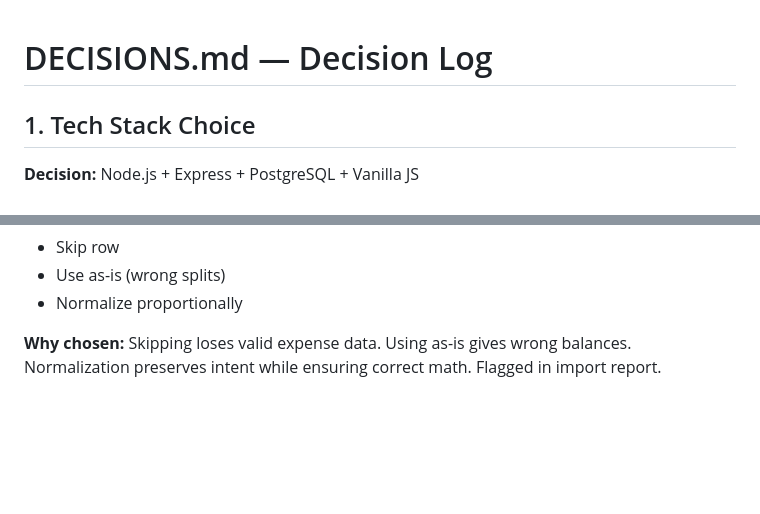
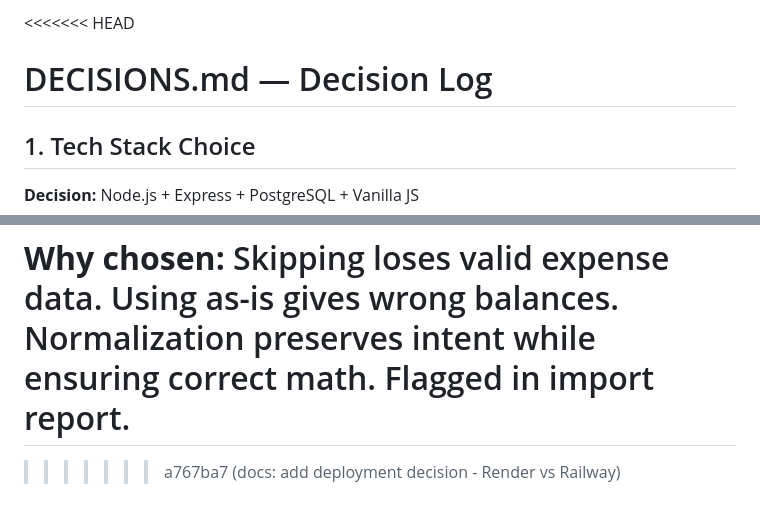
Before and after one commit to kaif-123/splitwise-app, a Markdown page: DECISIONS.md, 2 parts joined by grey strips. GitHub-like rendering; blank space fills up the shorter version.

```diff
--- a/DECISIONS.md
+++ b/DECISIONS.md
@@ -1,3 +1,4 @@
+<<<<<<< HEAD
 # DECISIONS.md — Decision Log
 
 ## 1. Tech Stack Choice
@@ -151,3 +152,6 @@ Flagged clearly in import report so user can verify and correct manually.
 Skipping loses valid expense data. Using as-is gives wrong balances.
 Normalization preserves intent while ensuring correct math.
 Flagged in import report.
+=======
+
+>>>>>>> a767ba7 (docs: add deployment decision - Render vs Railway)
```
